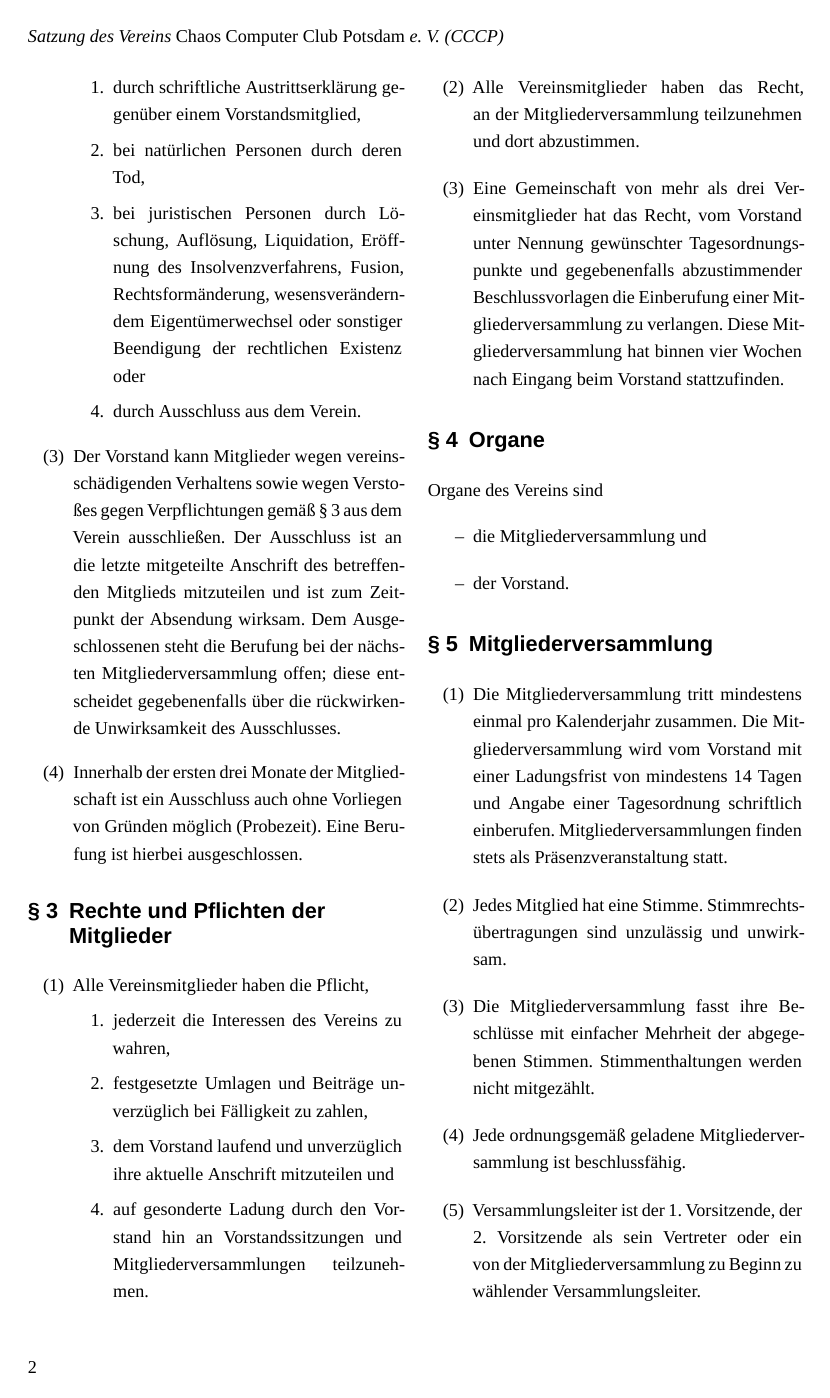
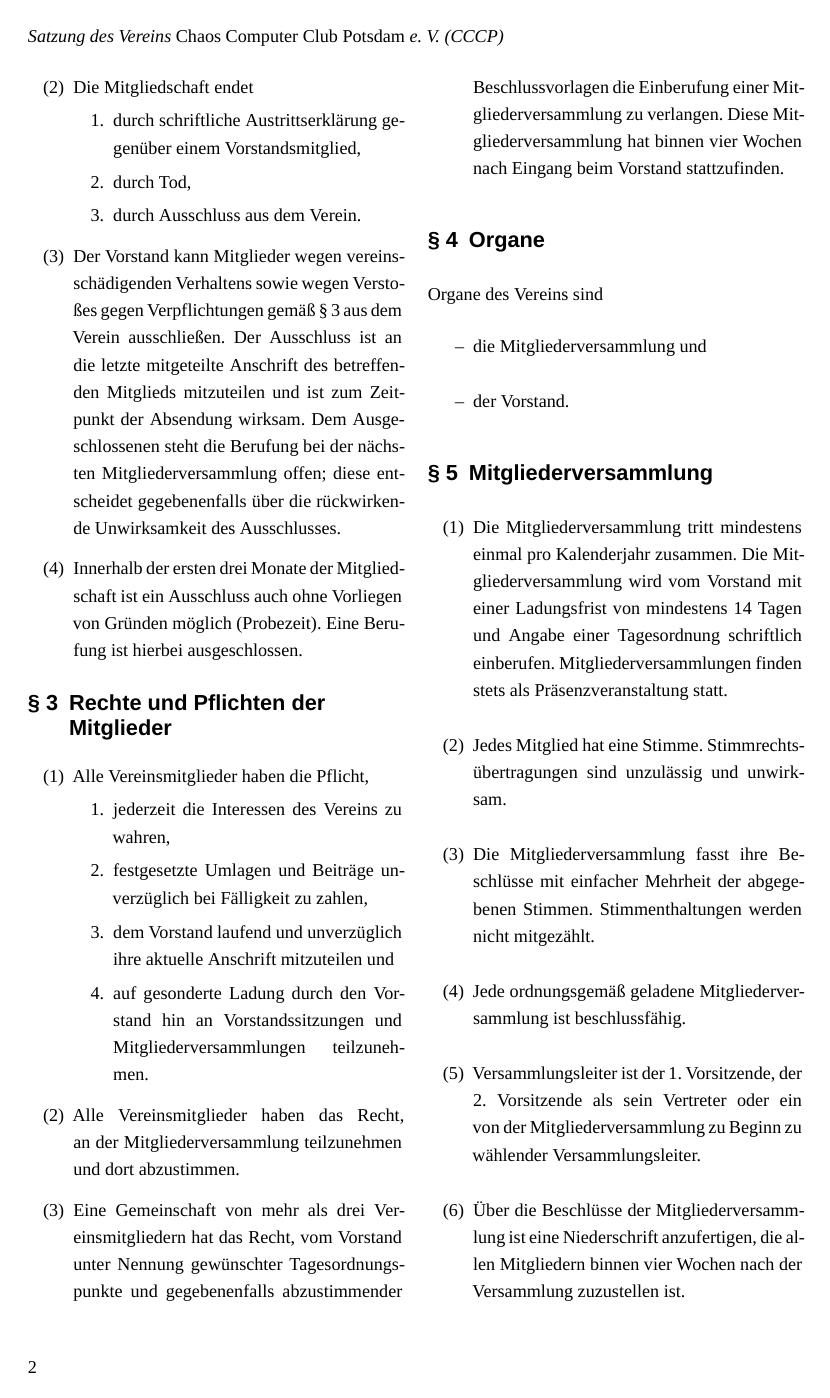
Before and after one commit to Chaostreff-Potsdam/office, a LaTeX document (dokumente/satzung/satzung.tex): page 2 of 4. Compiled offline with XeLaTeX; a missing font is replaced by an installed copy or a similar font.

Commit message:
Aktualisiere Satzungsentwurf

```diff
--- a/dokumente/satzung/satzung.tex
+++ b/dokumente/satzung/satzung.tex
@@ -90,9 +90,7 @@
 			\item
 				durch schriftliche Austrittserklärung gegenüber einem Vorstandsmitglied,
 			\item
-				bei natürlichen Personen durch deren Tod,
-			\item
-				bei juristischen Personen durch Löschung, Auflösung, Liquidation, Eröffnung des Insolvenzverfahrens, Fusion, Rechtsformänderung, wesensveränderndem Eigentümerwechsel oder sonstiger Beendigung der rechtlichen Existenz oder
+				durch Tod,
 			\item
 				durch Ausschluss aus dem Verein.
 		\end{enumerate}
@@ -123,7 +121,7 @@
 	\item
 		Alle Vereinsmitglieder haben das Recht, an der Mitgliederversammlung teilzunehmen und dort abzustimmen.
 	\item
-		Eine Gemeinschaft von mehr als drei Vereinsmitglieder hat das Recht, vom Vorstand unter Nennung gewünschter Tagesordnungspunkte und gegebenenfalls abzustimmender Beschlussvorlagen die Einberufung einer Mitgliederversammlung zu verlangen.
+		Eine Gemeinschaft von mehr als drei Vereinsmitgliedern hat das Recht, vom Vorstand unter Nennung gewünschter Tagesordnungspunkte und gegebenenfalls abzustimmender Beschlussvorlagen die Einberufung einer Mitgliederversammlung zu verlangen.
 		Diese Mitgliederversammlung hat binnen vier Wochen nach Eingang beim Vorstand stattzufinden.
 \end{enumerate}
 
```
Also changed, not shown: dokumente/satzung/satzung.tex (4 more changed lines).
